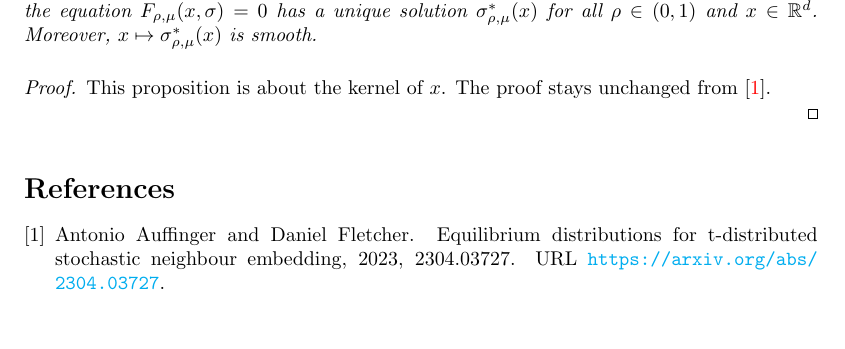
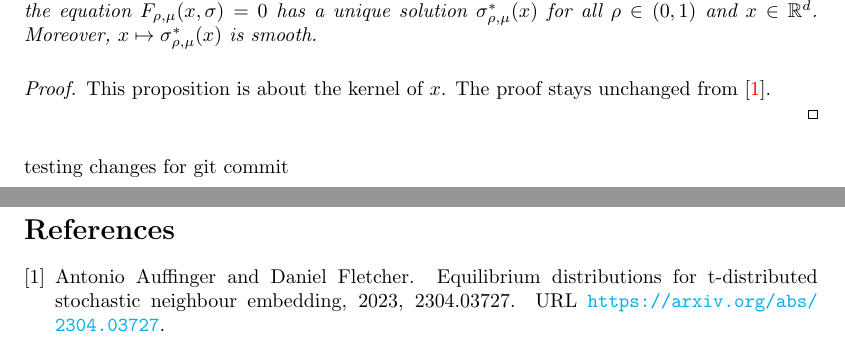
Before and after one commit to WildSkywalker/phdthesis, a LaTeX document (t-SNE/warmup/warmup.tex): part of page 1 of 2 before the commit and two parts of pages 1 and 2 of 2 after it, the two joined at a grey line, cut so that both start at the same text, the shorter picture padded with empty space. Compiled offline with pdfLaTeX.

Commit message:
testing git on laptop

```diff
--- a/t-SNE/warmup/warmup.tex
+++ b/t-SNE/warmup/warmup.tex
@@ -158,6 +158,7 @@ Recall that
 \begin{proof}
     This proposition is about the kernel of $x$. The proof stays unchanged from \cite{auffinger-tsne}.
 \end{proof}
+testing changes for git commit
 \bibliographystyle{hunsrtnat}
 \nocite{*}
 \bibliography{citation}
```
Also changed, not shown: t-SNE/warmup/warmup.pdf, 5 other files.
